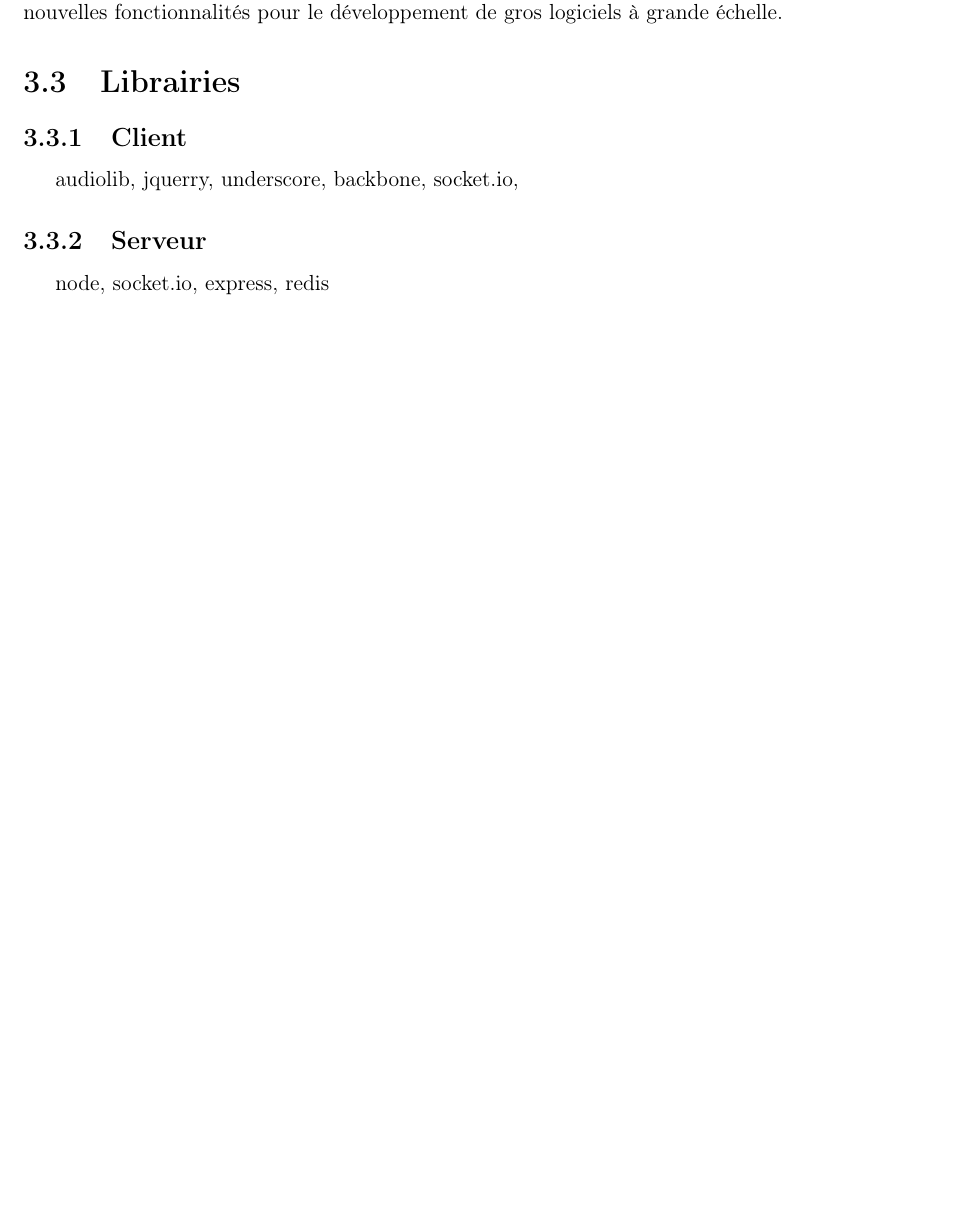
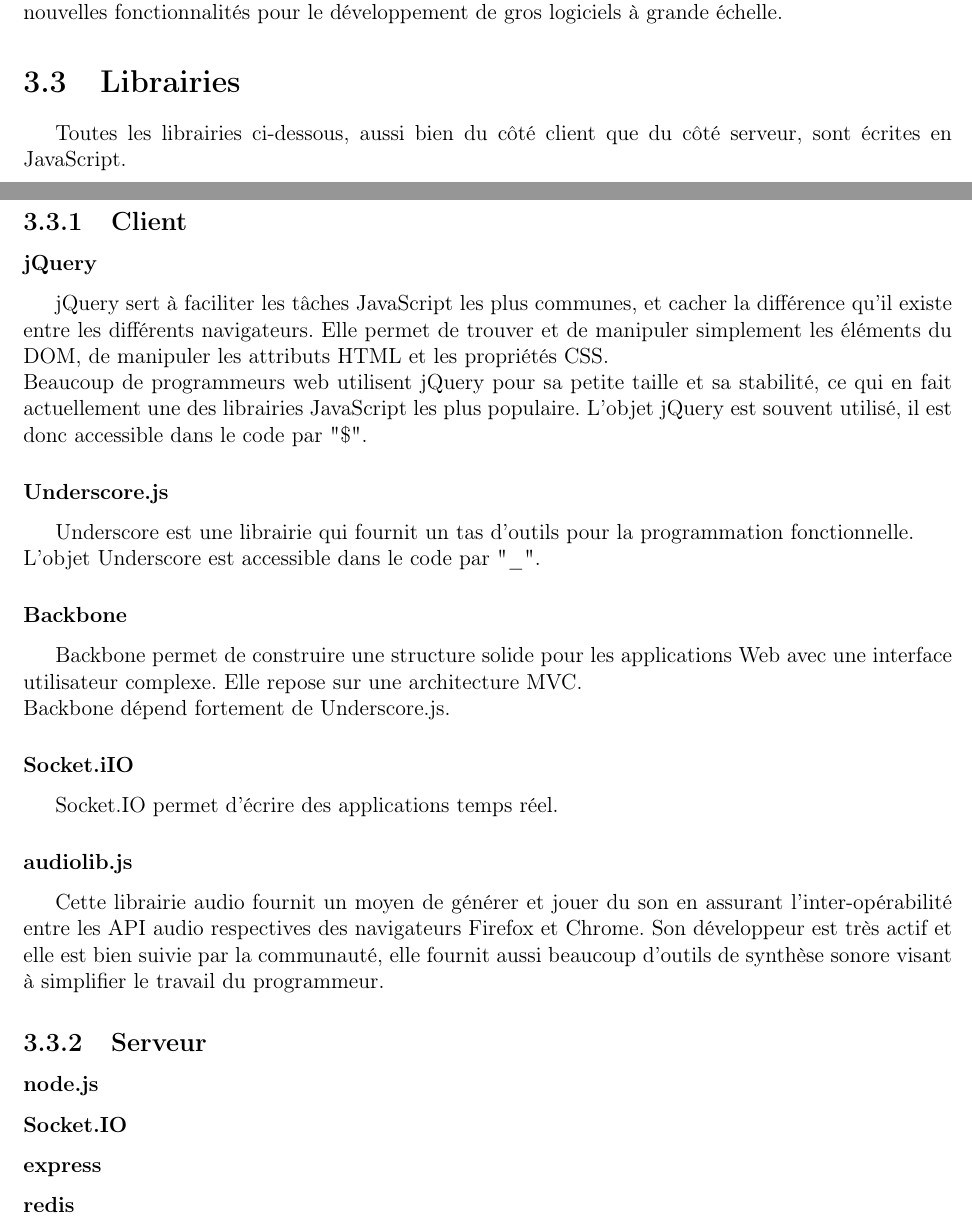
Before and after one commit to acekat/JaSMEd, a LaTeX document (Latex/RapportPSAR.tex): part of page 6 of 12 before the commit and two parts of pages 6 and 7 of 13 after it, the two joined at a grey line, cut so that both start at the same text, the shorter picture padded with empty space. Compiled offline with pdfLaTeX; the source files are stored in an older character set and shown here as Unicode.

Commit message:
changes in Latex report, chapter "Technologies utilisées"

```diff
--- a/Latex/RapportPSAR.tex
+++ b/Latex/RapportPSAR.tex
@@ -87,10 +87,36 @@
 La dernière version définit de nouvelles fonctionnalités pour le développement de gros logiciels à grande échelle.
 
 \section{Librairies}
+Toutes les librairies ci-dessous, aussi bien du côté client que du côté serveur, sont écrites en JavaScript.
+
 \subsection{Client}
-audiolib, jquerry, underscore, backbone, socket.io,
+\subsubsection{jQuery}
+jQuery sert à faciliter les tâches JavaScript les plus communes, et cacher la différence qu'il existe entre les différents navigateurs.
+Elle permet de trouver et de manipuler simplement les éléments du DOM, de manipuler les attributs HTML et les propriétés CSS.\\
+Beaucoup de programmeurs web utilisent jQuery pour sa petite taille et sa stabilité, ce qui en fait actuellement une des librairies JavaScript les plus populaire.
+L'objet jQuery est souvent utilisé, il est donc accessible dans le code par "\$".
+
+\subsubsection{Underscore.js}
+Underscore est une librairie qui fournit un tas d'outils pour la programmation fonctionnelle.\\
+L'objet Underscore est accessible dans le code par "\_".
+
+\subsubsection{Backbone}
+Backbone permet de construire une structure solide pour les applications Web avec une interface utilisateur complexe.
+Elle repose sur une architecture MVC.\\
+Backbone dépend fortement de Underscore.js.
+
+\subsubsection{Socket.iIO}
+Socket.IO permet d'écrire des applications temps réel.
+
+\subsubsection{audiolib.js}
+Cette librairie audio fournit un moyen de générer et jouer du son en assurant l'inter-opérabilité entre les API audio respectives des navigateurs Firefox et Chrome.
+Son développeur est très actif et elle est bien suivie par la communauté, elle fournit aussi beaucoup d'outils de synthèse sonore visant à simplifier le travail du programmeur.
+
 \subsection{Serveur}
-node, socket.io, express, redis
+\subsubsection{node.js}
+\subsubsection{Socket.IO}
+\subsubsection{express}
+\subsubsection{redis}
 
 \chapter{Conception}
 \section{Général}
```
Also changed, not shown: Latex/RapportPSAR.pdf, Latex/RapportPSAR.tex (2 more changed lines).
